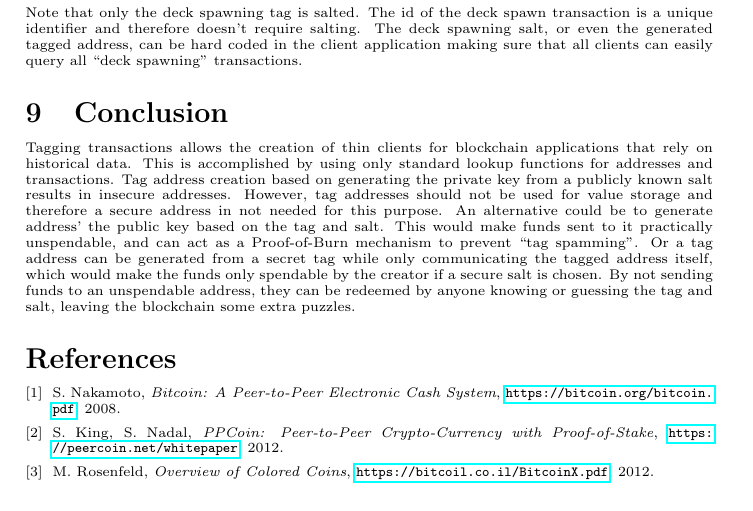
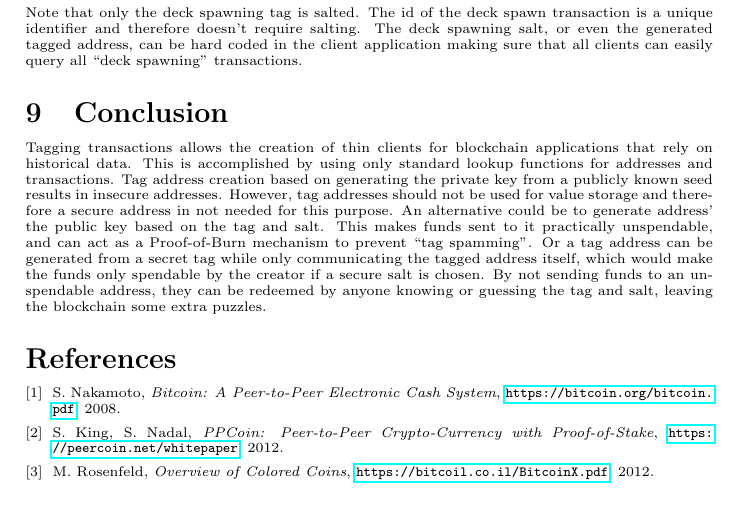
Before and after one commit to peercoin/P2TH, a LaTeX paper (P2TA.tex): part of page 6 of 7, cut so that both start at the same text. Compiled offline with pdfLaTeX.

Commit message:
minor improvements

```diff
--- a/P2TA.tex
+++ b/P2TA.tex
@@ -215,9 +215,10 @@ The deck spawning salt, or even the generated tagged address, can be hard coded
 \section{Conclusion}
 Tagging transactions allows the creation of thin clients for blockchain applications that rely on historical data.
 This is accomplished by using only standard lookup functions for addresses and transactions.
-Tag address creation based on generating the private key from a publicly known salt results in insecure addresses.
+Tag address creation based on generating the private key from a publicly known seed results in insecure addresses.
 However, tag addresses should not be used for value storage and therefore a secure address in not needed for this purpose.
-An alternative could be to generate address' the public key based on the tag and salt. This would make funds sent to it practically unspendable, and can act as a Proof-of-Burn mechanism to prevent ``tag spamming''.
+An alternative could be to generate address' the public key based on the tag and salt.
+This makes funds sent to it practically unspendable, and can act as a Proof-of-Burn mechanism to prevent ``tag spamming''.
 Or a tag address can be generated from a secret tag while only communicating the tagged address itself, which would make the funds only spendable by the creator if a secure salt is chosen.
 By not sending funds to an unspendable address, they can be redeemed by anyone knowing or guessing the tag and salt, leaving the blockchain some extra puzzles.
 
```
